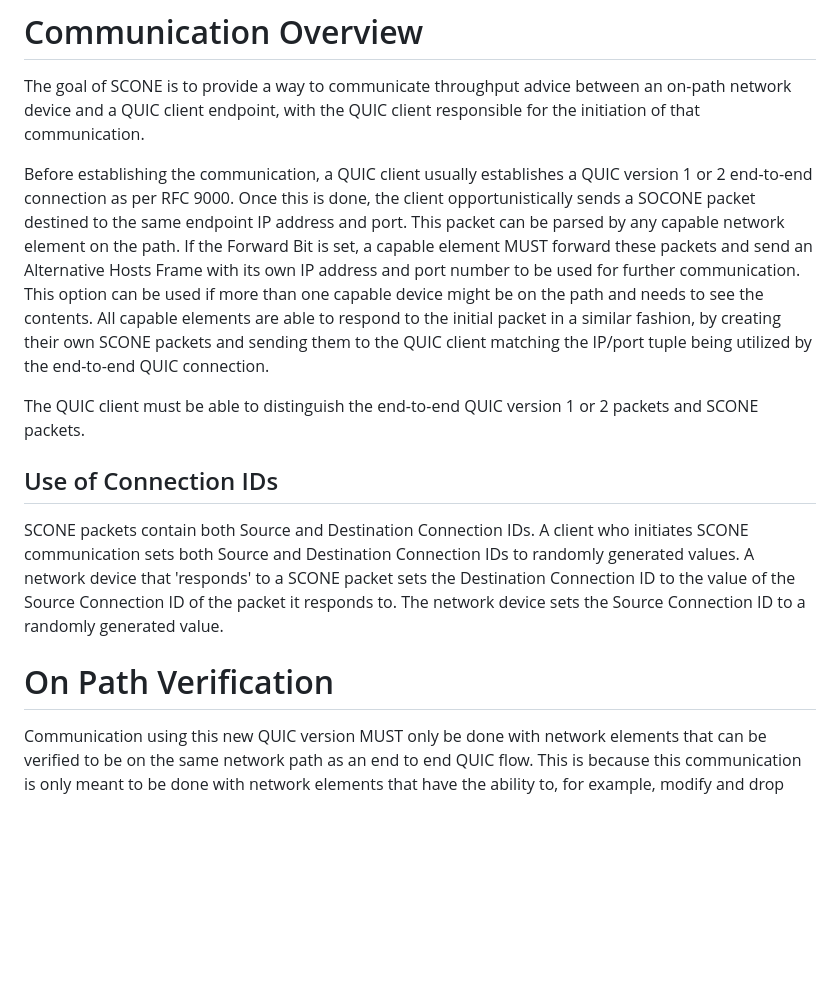
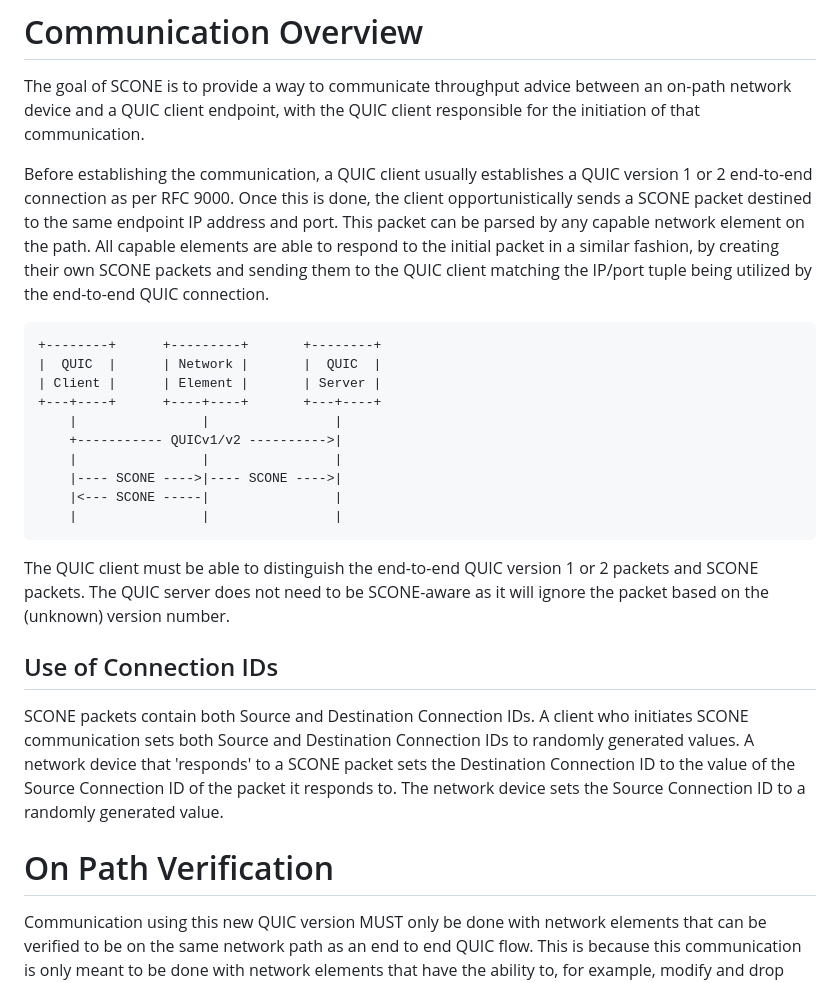
Before and after one commit to mjoras/sconepro-quic-protocol, a Markdown page: draft-joras-sconepro-quic-protocol.md, the part around the change. GitHub-like rendering; blank space fills up the shorter version.

Commit message:
update comm overview text accordingly and add figure

```diff
--- a/draft-joras-sconepro-quic-protocol.md
+++ b/draft-joras-sconepro-quic-protocol.md
@@ -158,19 +158,29 @@ client responsible for the initiation of that communication.
 
 Before establishing the communication, a QUIC client usually establishes a
 QUIC version 1 or 2 end-to-end connection as per RFC 9000. Once this is done,
-the client opportunistically sends a SOCONE packet destined to the same
+the client opportunistically sends a SCONE packet destined to the same
 endpoint IP address and port. This packet can be parsed by any capable network
-element on the path. If the Forward Bit is set, a capable element MUST forward
-these packets and send an Alternative Hosts Frame with its own IP address and
-port number to be used for further communication. This option can be used if
-more than one capable device might be on the path and needs to see the
-contents. All capable elements are able to respond to the initial packet in a
+element on the path. All capable elements are able to respond to the initial packet in a
 similar fashion, by creating their own SCONE packets and sending them to the
 QUIC client matching the IP/port tuple being utilized by the end-to-end QUIC
 connection.
 
+~~~
++--------+      +---------+       +--------+
+|  QUIC  |      | Network |       |  QUIC  |
+| Client |      | Element |       | Server |
++---+----+      +----+----+       +---+----+
+    |                |                |
+    +----------- QUICv1/v2 ---------->|
+    |                |                |
+    |---- SCONE ---->|---- SCONE ---->|
+    |<--- SCONE -----|                |
+    |                |                |
+~~~
+
 The QUIC client must be able to distinguish the end-to-end QUIC version 1 or 2
-packets and SCONE packets.
+packets and SCONE packets. The QUIC server does not need to be SCONE-aware as
+it will ignore the packet based on the (unknown) version number.
 
 ## Use of Connection IDs
 SCONE packets contain both Source and Destination Connection IDs. A
@@ -181,7 +191,6 @@ the Source Connection ID of the packet it responds to. The network device sets
 the Source Connection ID to a randomly generated value.
 
 # On Path Verification
-
 Communication using this new QUIC version MUST only be done with network elements that can be
 verified to be on the same network path as an end to end QUIC flow. This is
 because this communication is only meant to be done with network elements
```
